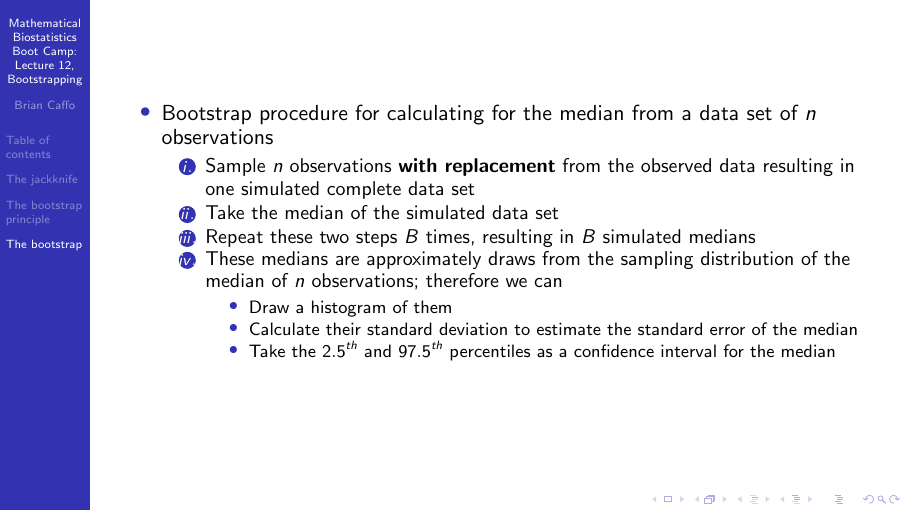
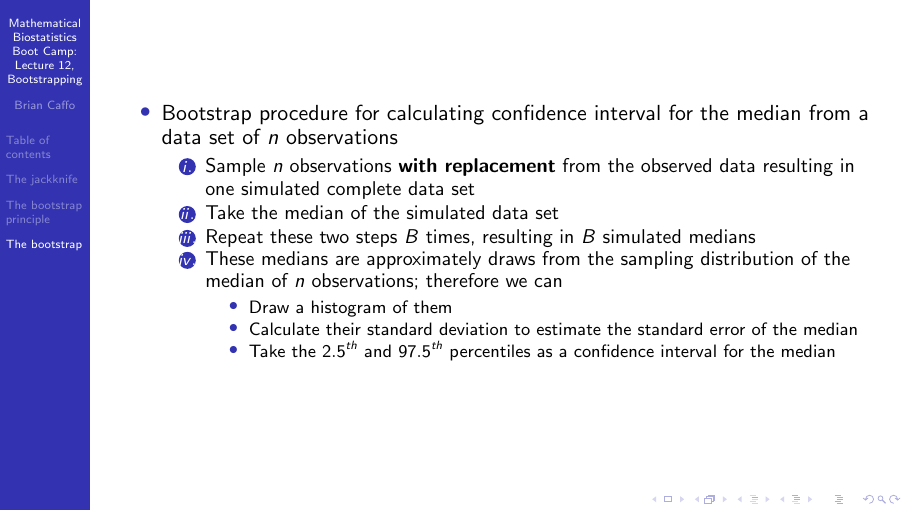
Before and after one commit to bcaffo/Caffo-Coursera, LaTeX slides (lecture12.tex): page 16 of 20. Compiled offline with pdfLaTeX.

Commit message:
Complete the sentence.
As stated in the lecture, the slide explains the bootstrap procedure for
calculating confidence interval for the median.

```diff
--- a/lecture12.tex
+++ b/lecture12.tex
@@ -214,7 +214,7 @@ out$jack.bias
 
 \begin{frame}
 \begin{itemize}
-\item Bootstrap procedure for calculating for the median from a data
+\item Bootstrap procedure for calculating confidence interval for the median from a data
   set of $n$ observations
   \begin{enumerate}[$i.$]
   \item Sample $n$ observations {\bf with replacement} from the observed
```
